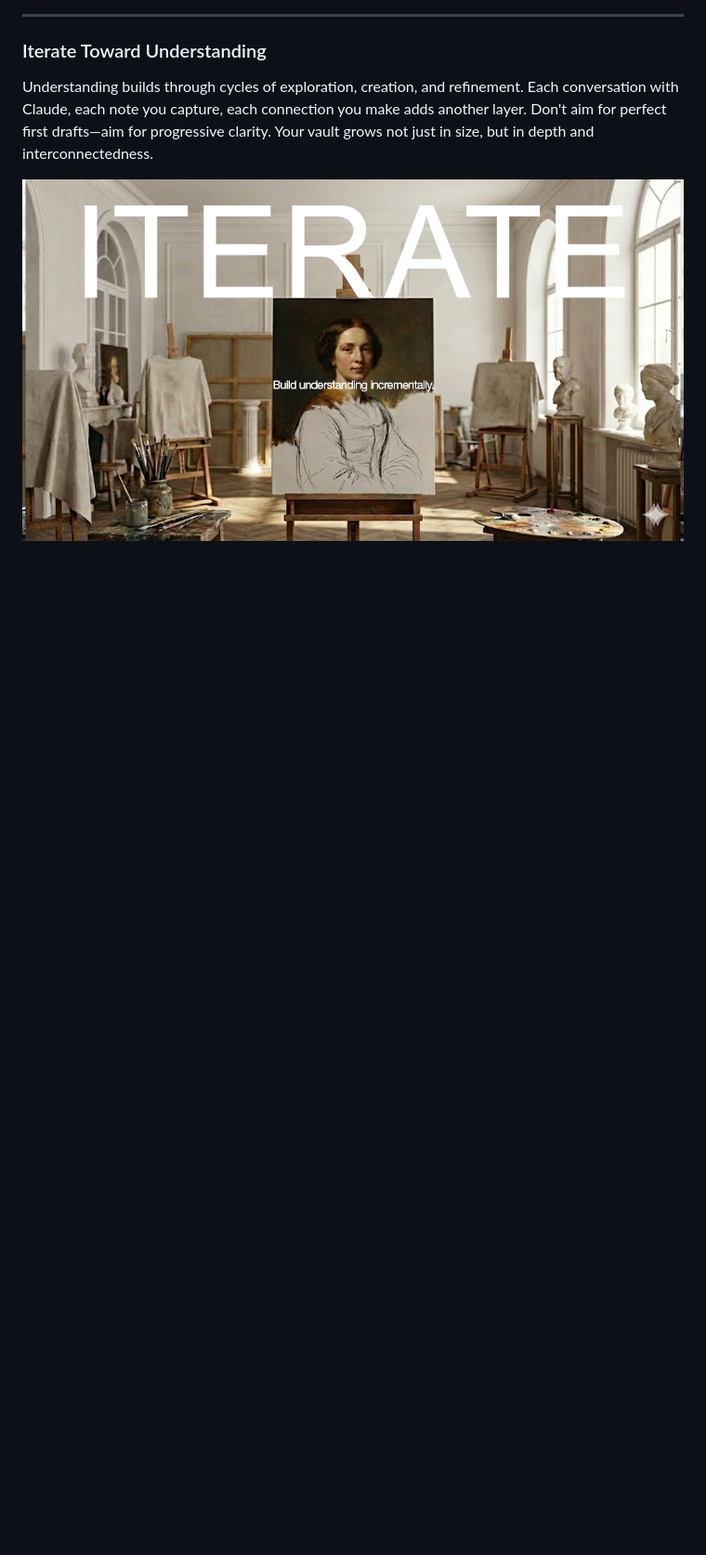
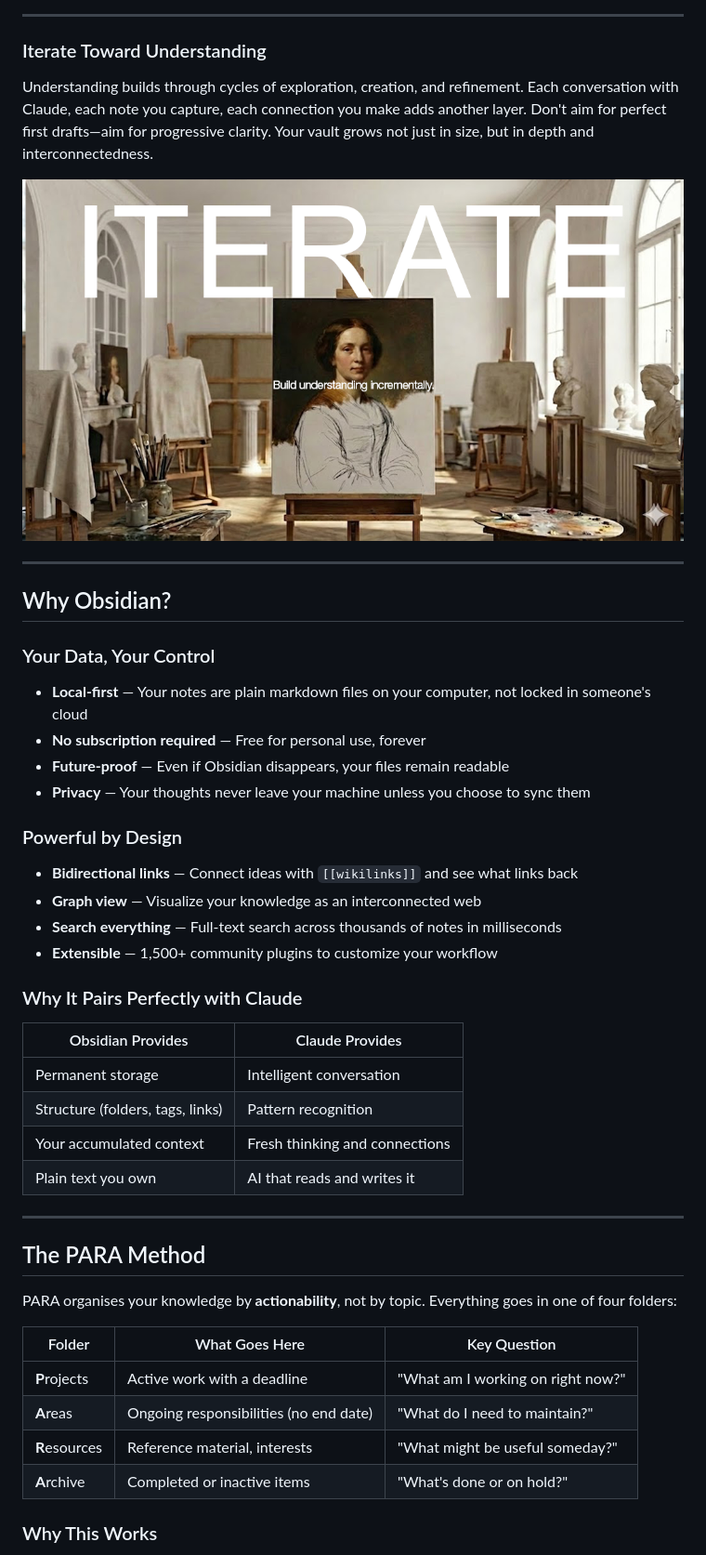
Before and after one commit to ZanderRuss/obsidian-claude, a Markdown page: README.md, the part around one of its changes. Shown at 93% size. Drawn GitHub-style; blank space fills up the shorter version.

Commit message:
Revise README content for improved clarity
Updated the README to enhance clarity and structure.

```diff
--- a/README.md
+++ b/README.md
@@ -58,3 +58,46 @@ Understanding builds through cycles of exploration, creation, and refinement. Ea
 <p align="center">
 <img src="images/edited/iterate2.png" alt="Iterate - Build understanding incrementally" width="100%">
 </p>
+
+---
+
+## Why Obsidian?
+
+### Your Data, Your Control
+
+- **Local-first** — Your notes are plain markdown files on your computer, not locked in someone's cloud
+- **No subscription required** — Free for personal use, forever
+- **Future-proof** — Even if Obsidian disappears, your files remain readable
+- **Privacy** — Your thoughts never leave your machine unless you choose to sync them
+
+### Powerful by Design
+
+- **Bidirectional links** — Connect ideas with `[[wikilinks]]` and see what links back
+- **Graph view** — Visualize your knowledge as an interconnected web
+- **Search everything** — Full-text search across thousands of notes in milliseconds
+- **Extensible** — 1,500+ community plugins to customize your workflow
+
+### Why It Pairs Perfectly with Claude
+
+| Obsidian Provides | Claude Provides |
+|-------------------|-----------------|
+| Permanent storage | Intelligent conversation |
+| Structure (folders, tags, links) | Pattern recognition |
+| Your accumulated context | Fresh thinking and connections |
+| Plain text you own | AI that reads and writes it |
+
+---
+
+## The PARA Method
+
+PARA organises your knowledge by **actionability**, not by topic. Everything goes in one of four folders:
+
+| Folder | What Goes Here | Key Question |
+|--------|----------------|--------------|
+| **P**rojects | Active work with a deadline | "What am I working on right now?" |
+| **A**reas | Ongoing responsibilities (no end date) | "What do I need to maintain?" |
+| **R**esources | Reference material, interests | "What might be useful someday?" |
+| **A**rchive | Completed or inactive items | "What's done or on hold?" |
+
+### Why This Works
+
```
Also changed, not shown: other parts of README.md (+18 -1 lines).
